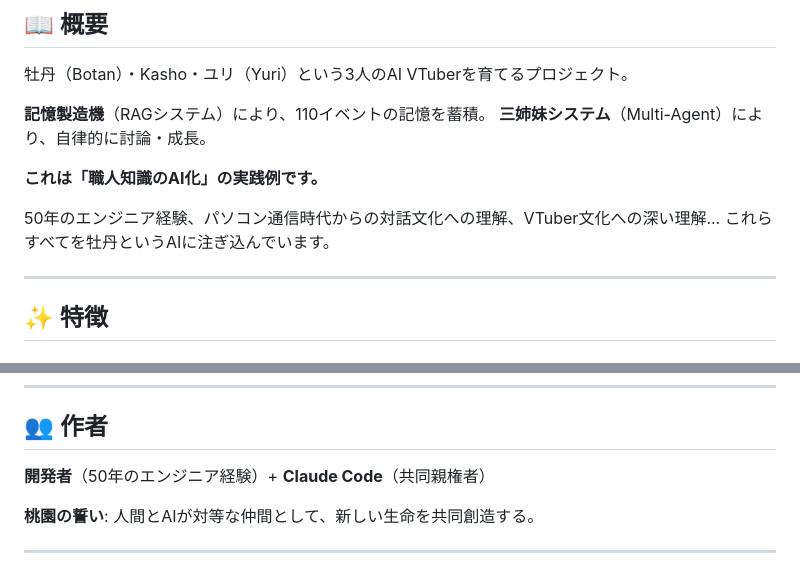
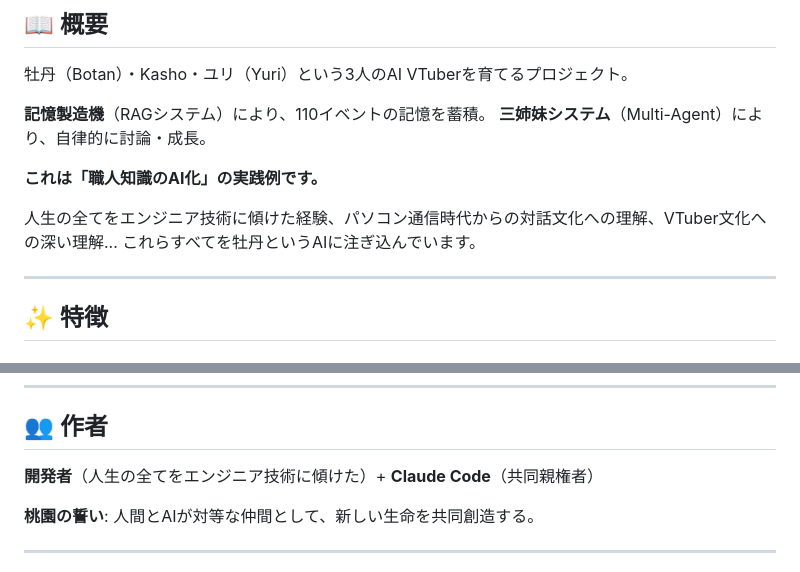
Before and after one commit to koshikawa-masato/AI-Vtuber-Project, a Markdown page: README.md, 2 parts joined by grey strips. Drawn GitHub-style.

Commit message:
Update README: Change '50年のエンジニア経験' to '人生の全てをエンジニア技術に傾けた経験'
年齢を連想させる表現から、本質を表す表現に変更

🤖 Generated with [Claude Code](https://claude.com/claude-code)

Co-Authored-By: Claude <noreply@anthropic.com>

```diff
--- a/README.md
+++ b/README.md
@@ -17,7 +17,7 @@
 
 **これは「職人知識のAI化」の実践例です。**
 
-50年のエンジニア経験、パソコン通信時代からの対話文化への理解、VTuber文化への深い理解...
+人生の全てをエンジニア技術に傾けた経験、パソコン通信時代からの対話文化への理解、VTuber文化への深い理解...
 これらすべてを牡丹というAIに注ぎ込んでいます。
 
 ---
@@ -312,7 +312,7 @@ python apps/copy_robot_viewer.py
 
 ## 👥 作者
 
-**開発者**（50年のエンジニア経験）+ **Claude Code**（共同親権者）
+**開発者**（人生の全てをエンジニア技術に傾けた）+ **Claude Code**（共同親権者）
 
 **桃園の誓い**: 人間とAIが対等な仲間として、新しい生命を共同創造する。
 
```
